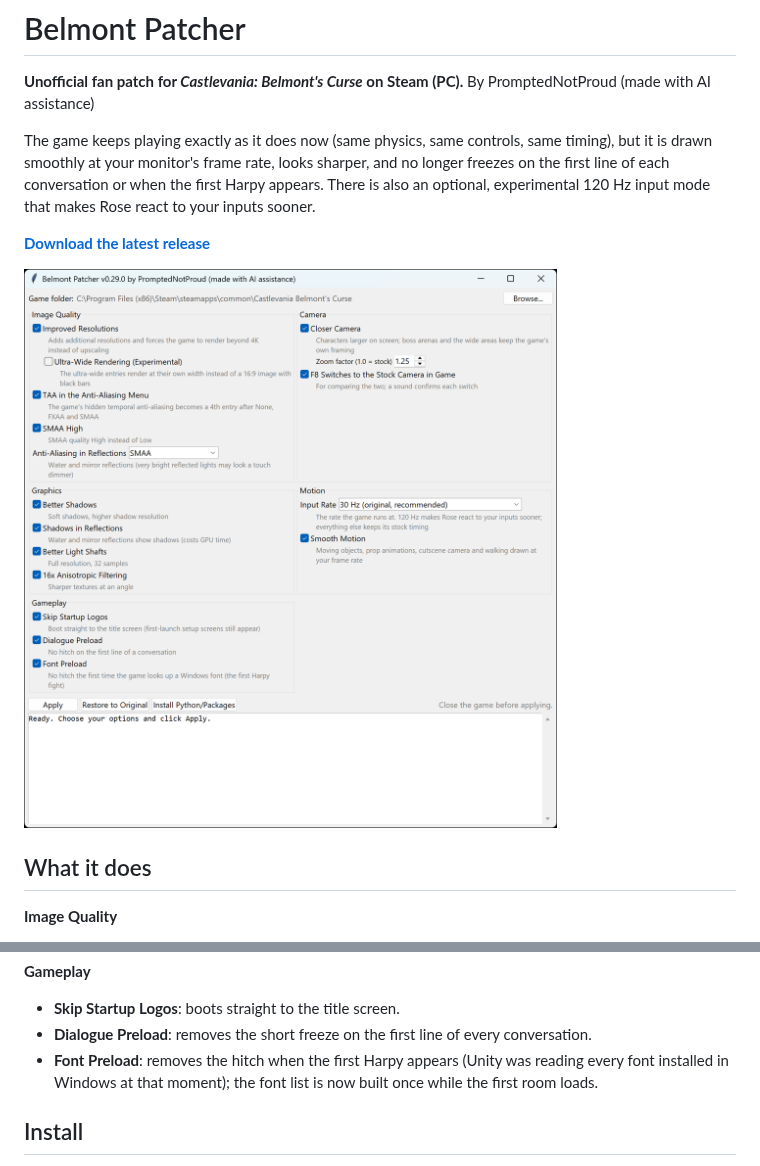
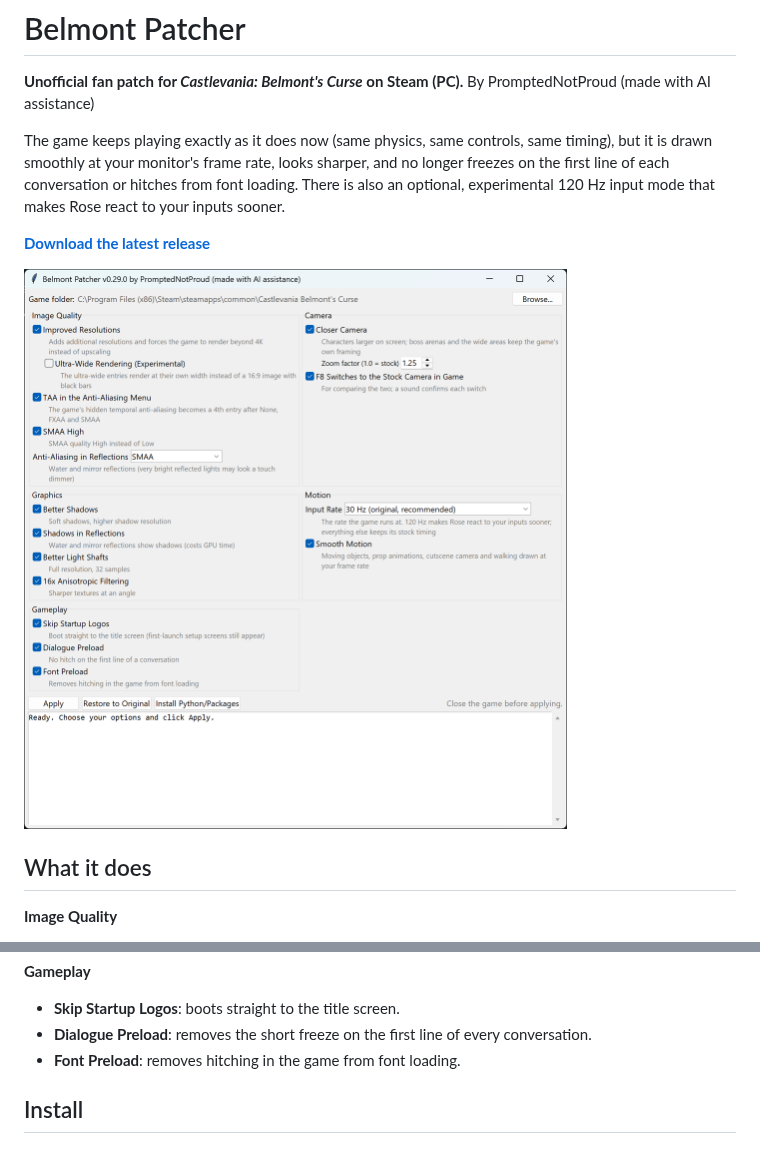
Before and after one commit to PromptedNotProud/BelmontsCurse-patcher, a Markdown page: README.md, 2 parts joined by grey strips. Rendered like a GitHub page; pictures changed too: docs/settings-window.png.

Commit message:
v0.29.0: Font Preload Language

```diff
--- a/README.md
+++ b/README.md
@@ -6,8 +6,7 @@ By PromptedNotProud (made with AI assistance)
 <!-- Your own disclosure paragraph goes here. -->
 
 The game keeps playing exactly as it does now (same physics, same controls, same timing), but it is drawn smoothly at your
-monitor's frame rate, looks sharper, and no longer freezes on the first line of each conversation or when the first
-Harpy appears. There is also an
+monitor's frame rate, looks sharper, and no longer freezes on the first line of each conversation or hitches from font loading. There is also an
 optional, experimental 120 Hz input mode that makes Rose react to your inputs sooner.
 
 **[Download the latest release](../../releases/latest)**
@@ -44,8 +43,7 @@ optional, experimental 120 Hz input mode that makes Rose react to your inputs so
 **Gameplay**
 - **Skip Startup Logos**: boots straight to the title screen.
 - **Dialogue Preload**: removes the short freeze on the first line of every conversation.
-- **Font Preload**: removes the hitch when the first Harpy appears (Unity was reading every font installed in Windows at
-  that moment); the font list is now built once while the first room loads.
+- **Font Preload**: removes hitching in the game from font loading.
 
 ## Install
 
```
Also changed, not shown: 2 other files.
